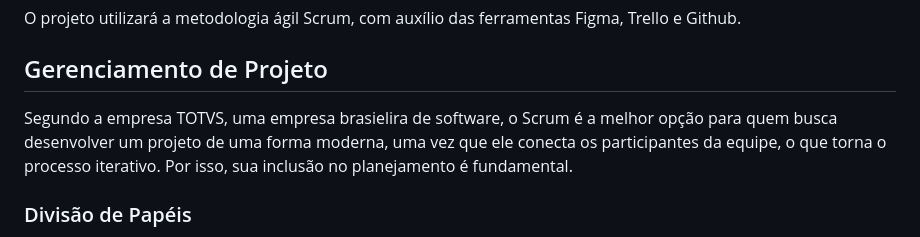
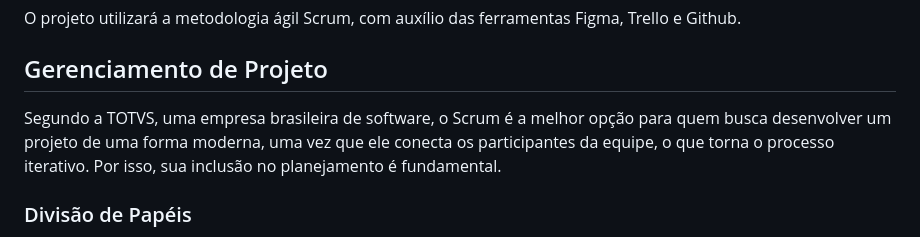
Before and after one commit to ICEI-PUC-Minas-PMV-ADS/pmv-ads-2024-1-e1-proj-web-t3-equipe05-mercado-fornecedor, a Markdown page: documentos/03-Metodologia.md, the part around the change. Rendered like a GitHub page.

```diff
--- a/documentos/03-Metodologia.md
+++ b/documentos/03-Metodologia.md
@@ -5,7 +5,7 @@ O projeto utilizará a metodologia ágil Scrum, com auxílio das ferramentas Fig
 
 
 ## Gerenciamento de Projeto
-Segundo a empresa TOTVS, uma empresa brasielira de software, o Scrum é a melhor opção para quem busca desenvolver um projeto de uma forma moderna, uma vez que ele conecta os participantes da equipe, o que torna o processo iterativo. Por isso, sua inclusão no planejamento é fundamental.
+Segundo a TOTVS, uma empresa brasileira de software, o Scrum é a melhor opção para quem busca desenvolver um projeto de uma forma moderna, uma vez que ele conecta os participantes da equipe, o que torna o processo iterativo. Por isso, sua inclusão no planejamento é fundamental.
 
 ### Divisão de Papéis
 
```
